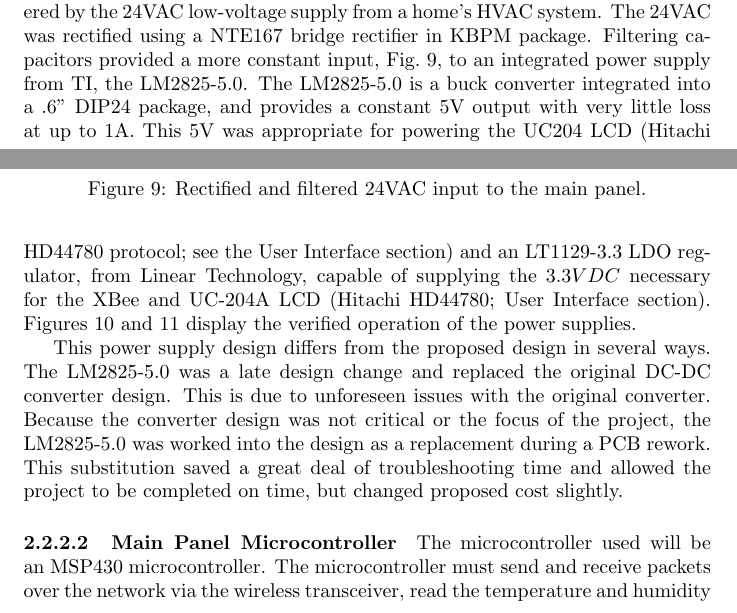
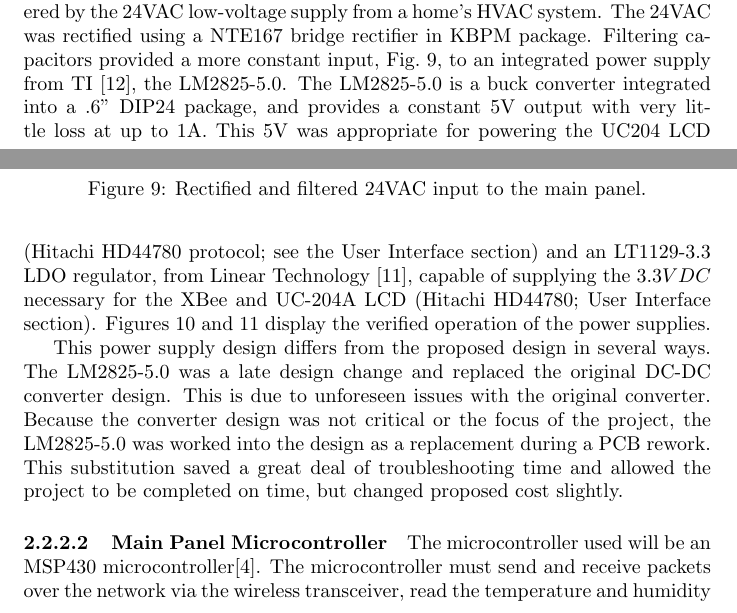
Before and after one commit to dw19375/SeniorDesign, a LaTeX document (final_report/main.tex, which reads final_report/design.tex): two parts of pages 8 and 12 of 34, joined at a grey line, cut so that both start at the same text. Compiled offline with pdfLaTeX.

Commit message:
Update design.tex

```diff
--- a/final_report/design.tex
+++ b/final_report/design.tex
@@ -80,7 +80,7 @@ The main control panel was housed in a prototype box from RadioShack.  The enclo
 \end{figure}
 
 \paragraph{Main Panel Power Supply}
-The Main Control Panel is to be powered by the 24VAC low-voltage supply from a home's HVAC system. The 24VAC was rectified using a NTE167 bridge rectifier in KBPM package.  Filtering capacitors provided a more constant input, Fig.~\ref{fig:main_rectified}, to an integrated power supply from TI, the LM2825-5.0.  The LM2825-5.0 is a buck converter integrated into a $.6"$ DIP24 package, and provides a constant 5V output with very little loss at up to 1A.  This 5V was appropriate for powering the UC204 LCD (Hitachi HD44780 protocol; see the User Interface section) and an LT1129-3.3 LDO regulator, from Linear Technology, capable of supplying the $3.3VDC$ necessary for the XBee and UC-204A LCD (Hitachi HD44780; User Interface section). Figures~\ref{fig:main_5v_output} and~\ref{fig:main_3_3v_output} display the verified operation of the power supplies.
+The Main Control Panel is to be powered by the 24VAC low-voltage supply from a home's HVAC system. The 24VAC was rectified using a NTE167 bridge rectifier in KBPM package.  Filtering capacitors provided a more constant input, Fig.~\ref{fig:main_rectified}, to an integrated power supply from TI [12], the LM2825-5.0.  The LM2825-5.0 is a buck converter integrated into a $.6"$ DIP24 package, and provides a constant 5V output with very little loss at up to 1A.  This 5V was appropriate for powering the UC204 LCD (Hitachi HD44780 protocol; see the User Interface section) and an LT1129-3.3 LDO regulator, from Linear Technology [11], capable of supplying the $3.3VDC$ necessary for the XBee and UC-204A LCD (Hitachi HD44780; User Interface section). Figures~\ref{fig:main_5v_output} and~\ref{fig:main_3_3v_output} display the verified operation of the power supplies.
 
 This power supply design differs from the proposed design in several ways.  The LM2825-5.0 was a late design change and replaced the original DC-DC converter design.  This is due to unforeseen issues with the original converter.  Because the converter design was not critical or the focus of the project, the LM2825-5.0 was worked into the design as a replacement during a PCB rework.  This substitution saved a great deal of troubleshooting time and allowed the project to be completed on time, but changed proposed cost slightly.
 
@@ -111,7 +111,7 @@ This power supply design differs from the proposed design in several ways.  The
 \label{fig:maincntl_flow}
 \end{figure}
 
-The microcontroller used will be an MSP430 microcontroller. The microcontroller must send and receive packets over the network via the wireless transceiver, read the temperature and humidity sensors, signal the central HVAC system on or off, and output to an LCD display for debugging and UI purposes. The main control panel will receive broadcast data from all of the remote temperature sensors on the network (including its own sensors). Once the microcontroller receives temperature information from each remote sensor, it determines which vents to open and close and sends data wirelessly to the desired vent controllers. The HVAC is controlled over a 2-3 wire system connected directly to the HVAC over existing house wiring.
+The microcontroller used will be an MSP430 microcontroller[4]. The microcontroller must send and receive packets over the network via the wireless transceiver, read the temperature and humidity sensors, signal the central HVAC system on or off, and output to an LCD display for debugging and UI purposes. The main control panel will receive broadcast data from all of the remote temperature sensors on the network (including its own sensors). Once the microcontroller receives temperature information from each remote sensor, it determines which vents to open and close and sends data wirelessly to the desired vent controllers. The HVAC is controlled over a 2-3 wire system connected directly to the HVAC over existing house wiring.
 % Table generated by Excel2LaTeX from sheet 'Sheet1'
 \begin{table}[htbp]
 \centering
```
